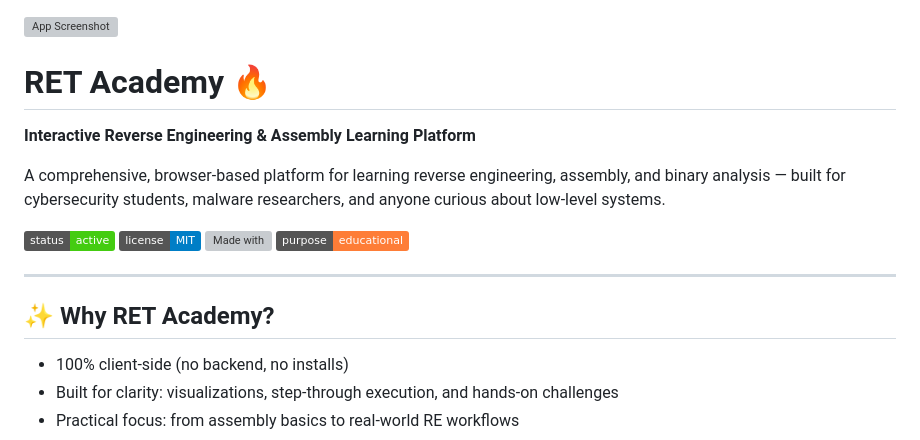
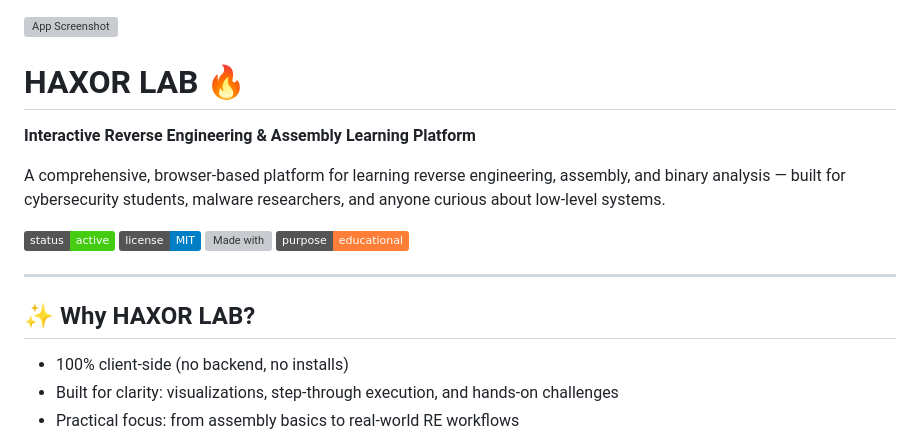
Before and after one commit to m4rba4s/Hacker-Lab, a Markdown page: README.md, the part around the change. Rendered like a GitHub page; badges without logos; grey boxes are pictures that could not be loaded.

```diff
--- a/README.md
+++ b/README.md
@@ -1,6 +1,6 @@
 <img src="https://i.ibb.co/ynfLKF2Q/Screenshot.png" alt="App Screenshot" width="600"/>
 
-# RET Academy 🔥
+#  HAXOR LAB 🔥
 
 **Interactive Reverse Engineering & Assembly Learning Platform**
 
@@ -13,7 +13,7 @@ A comprehensive, browser-based platform for learning reverse engineering, assemb
 
 ---
 
-## ✨ Why RET Academy?
+## ✨ Why HAXOR LAB?
 
 * 100% client-side (no backend, no installs)
 * Built for clarity: visualizations, step-through execution, and hands-on challenges
```
